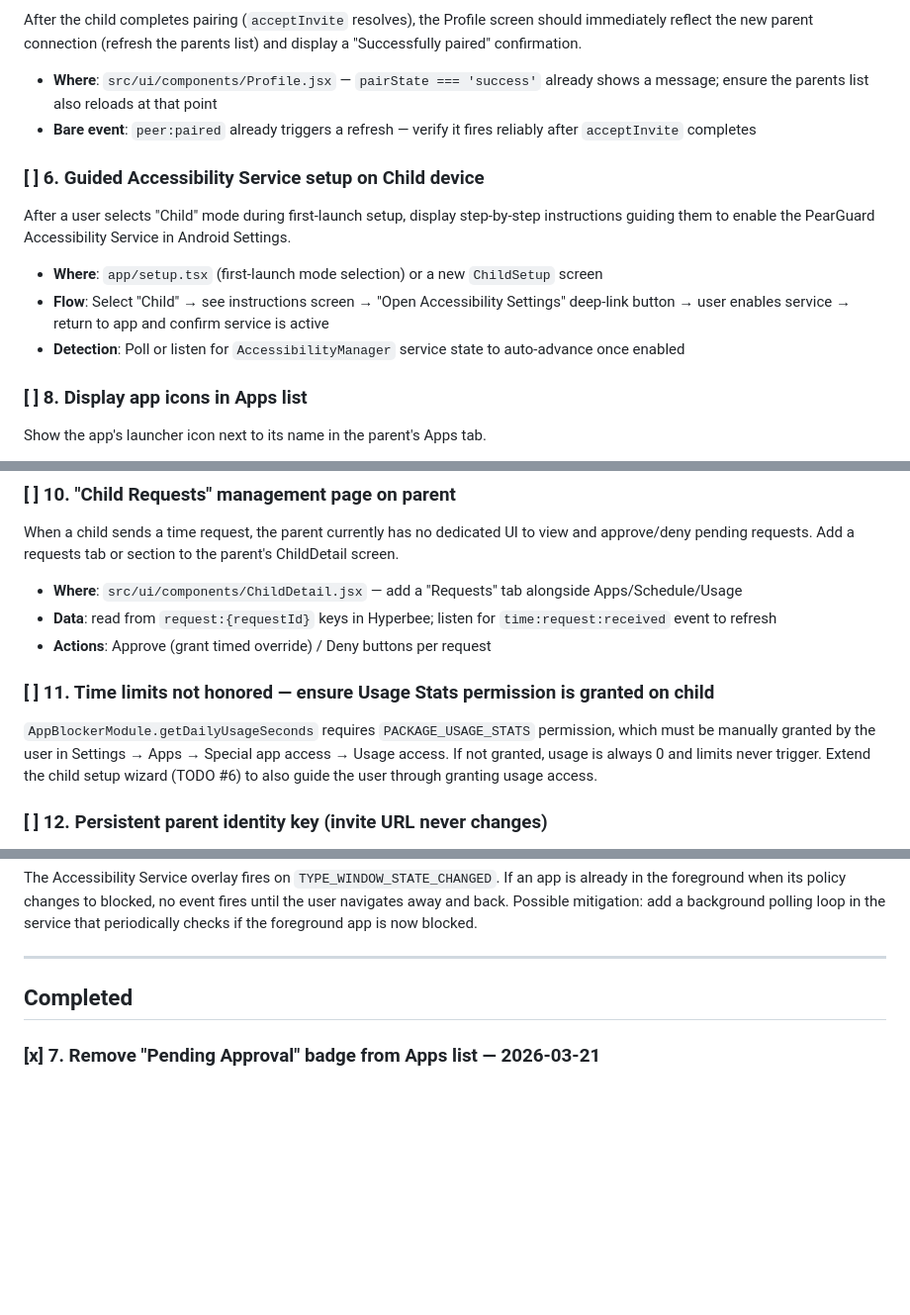
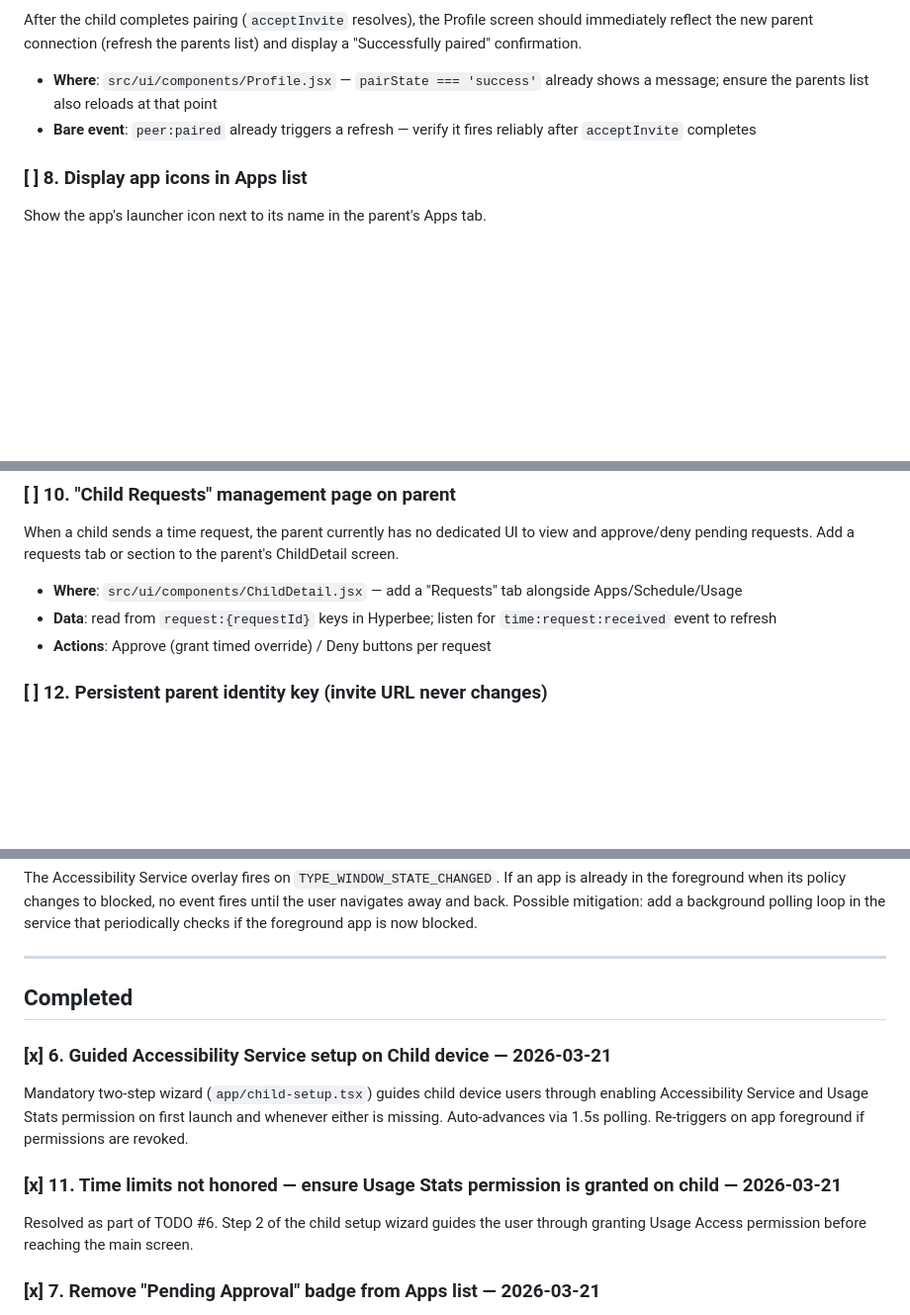
Before and after one commit to peerloomllc/pearguard, a Markdown page: docs/TODO.md, 3 parts joined by grey strips. Shown at 99% size. Drawn GitHub-style; blank space fills up the shorter version.

Commit message:
docs: mark TODOs #6 and #11 as completed

```diff
--- a/docs/TODO.md
+++ b/docs/TODO.md
@@ -33,13 +33,6 @@ After the child completes pairing (`acceptInvite` resolves), the Profile screen
 - **Where**: `src/ui/components/Profile.jsx` — `pairState === 'success'` already shows a message; ensure the parents list also reloads at that point
 - **Bare event**: `peer:paired` already triggers a refresh — verify it fires reliably after `acceptInvite` completes
 
-### [ ] 6. Guided Accessibility Service setup on Child device
-After a user selects "Child" mode during first-launch setup, display step-by-step instructions guiding them to enable the PearGuard Accessibility Service in Android Settings.
-
-- **Where**: `app/setup.tsx` (first-launch mode selection) or a new `ChildSetup` screen
-- **Flow**: Select "Child" → see instructions screen → "Open Accessibility Settings" deep-link button → user enables service → return to app and confirm service is active
-- **Detection**: Poll or listen for `AccessibilityManager` service state to auto-advance once enabled
-
 ### [ ] 8. Display app icons in Apps list
 Show the app's launcher icon next to its name in the parent's Apps tab.
 
@@ -52,9 +45,6 @@ When a child sends a time request, the parent currently has no dedicated UI to v
 - **Where**: `src/ui/components/ChildDetail.jsx` — add a "Requests" tab alongside Apps/Schedule/Usage
 - **Data**: read from `request:{requestId}` keys in Hyperbee; listen for `time:request:received` event to refresh
 - **Actions**: Approve (grant timed override) / Deny buttons per request
-
-### [ ] 11. Time limits not honored — ensure Usage Stats permission is granted on child
-`AppBlockerModule.getDailyUsageSeconds` requires `PACKAGE_USAGE_STATS` permission, which must be manually granted by the user in Settings → Apps → Special app access → Usage access. If not granted, usage is always 0 and limits never trigger. Extend the child setup wizard (TODO #6) to also guide the user through granting usage access.
 
 ### [ ] 12. Persistent parent identity key (invite URL never changes)
 
@@ -183,6 +173,12 @@ The Accessibility Service overlay fires on `TYPE_WINDOW_STATE_CHANGED`. If an ap
 
 ## Completed
 
+### [x] 6. Guided Accessibility Service setup on Child device — 2026-03-21
+Mandatory two-step wizard (`app/child-setup.tsx`) guides child device users through enabling Accessibility Service and Usage Stats permission on first launch and whenever either is missing. Auto-advances via 1.5s polling. Re-triggers on app foreground if permissions are revoked.
+
+### [x] 11. Time limits not honored — ensure Usage Stats permission is granted on child — 2026-03-21
+Resolved as part of TODO #6. Step 2 of the child setup wizard guides the user through granting Usage Access permission before reaching the main screen.
+
 ### [x] 7. Remove "Pending Approval" badge from Apps list — 2026-03-21
 The yellow "Pending Approval" badge on each row was redundant — the Approve/Deny buttons immediately below it already convey pending state.
 
```
